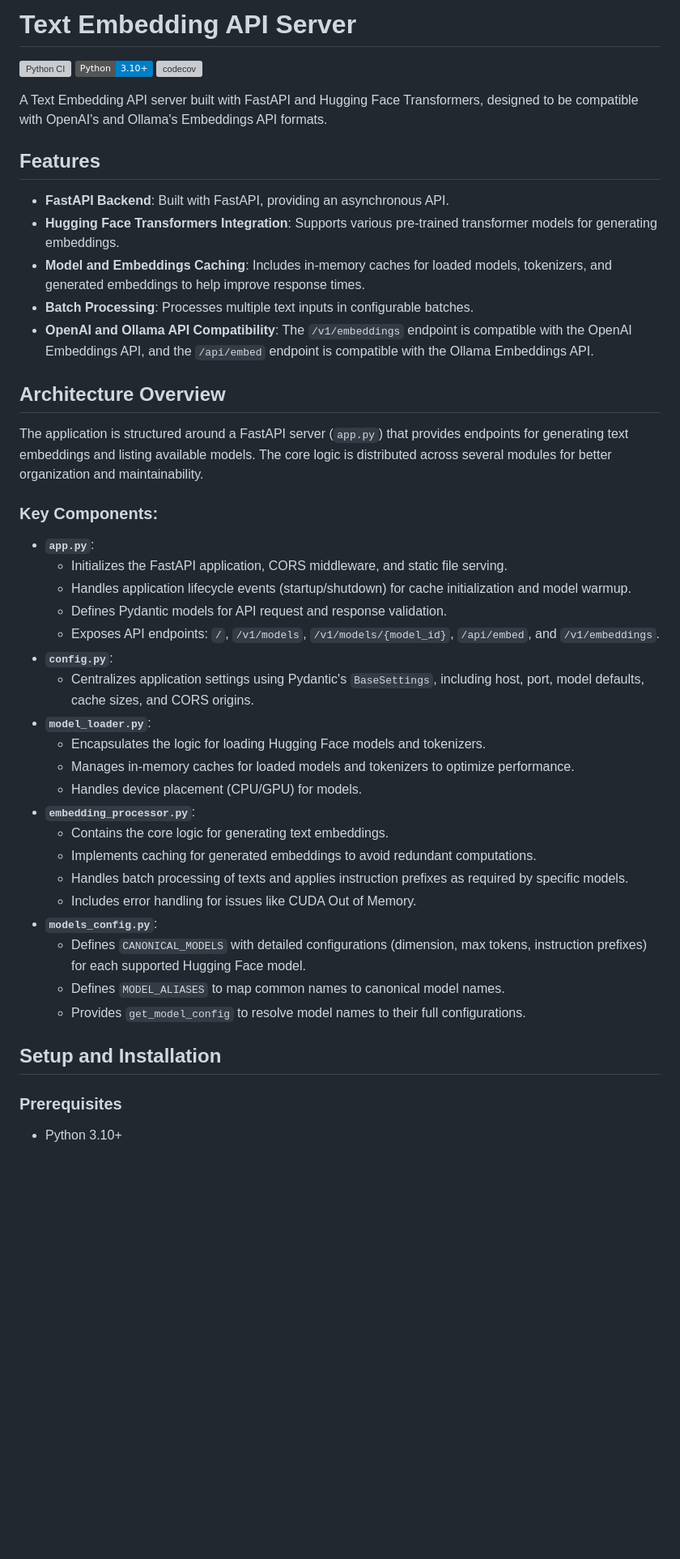
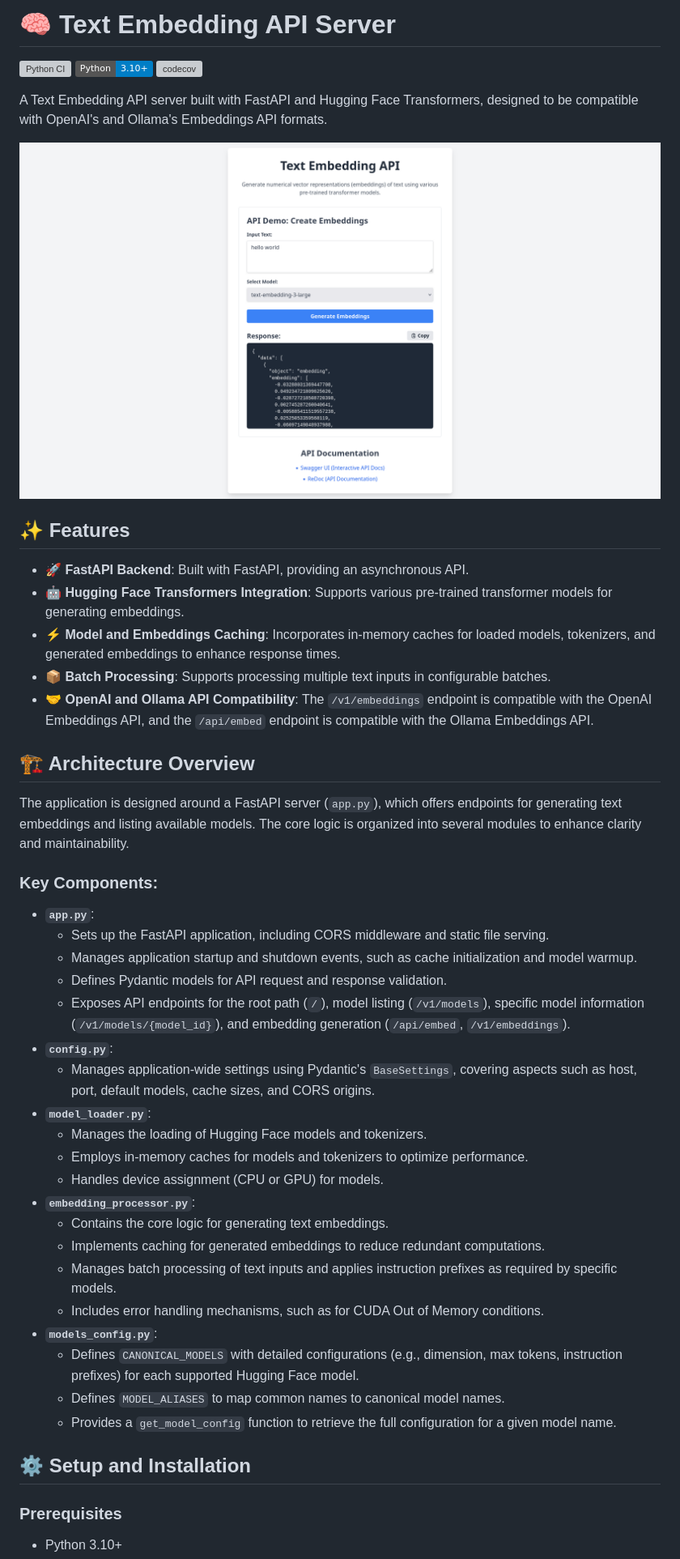
Before and after one commit to atrifat/text-embedding-api, a Markdown page: README.md, the part around the change printed below. Shown: that part at 81% size. Drawn GitHub-style; pictures changed too: assets/ss-demo-api.png (added); badges without logos; blank space fills up the shorter version; grey boxes are pictures that could not be loaded.

Commit message:
docs: Update README with demo screenshot, icons, and explanation

```diff
--- a/README.md
+++ b/README.md
@@ -1,46 +1,48 @@
-# Text Embedding API Server
+# 🧠 Text Embedding API Server
 [![Python CI](https://github.com/atrifat/text-embedding-api/actions/workflows/python-ci.yml/badge.svg)](https://github.com/atrifat/text-embedding-api/actions/workflows/python-ci.yml)
 ![Python Version](https://img.shields.io/badge/Python-3.10%2B-blue)
 [![codecov](https://codecov.io/gh/atrifat/text-embedding-api/branch/main/graph/badge.svg)](https://codecov.io/gh/atrifat/text-embedding-api)
 
 A Text Embedding API server built with FastAPI and Hugging Face Transformers, designed to be compatible with OpenAI's and Ollama's Embeddings API formats.
 
-## Features
+![Demo API Screenshot](assets/ss-demo-api.png)
 
-- **FastAPI Backend**: Built with FastAPI, providing an asynchronous API.
-- **Hugging Face Transformers Integration**: Supports various pre-trained transformer models for generating embeddings.
-- **Model and Embeddings Caching**: Includes in-memory caches for loaded models, tokenizers, and generated embeddings to help improve response times.
-- **Batch Processing**: Processes multiple text inputs in configurable batches.
-- **OpenAI and Ollama API Compatibility**: The `/v1/embeddings` endpoint is compatible with the OpenAI Embeddings API, and the `/api/embed` endpoint is compatible with the Ollama Embeddings API.
+## ✨ Features
 
-## Architecture Overview
+- 🚀 **FastAPI Backend**: Built with FastAPI, providing an asynchronous API.
+- 🤖 **Hugging Face Transformers Integration**: Supports various pre-trained transformer models for generating embeddings.
+- ⚡ **Model and Embeddings Caching**: Incorporates in-memory caches for loaded models, tokenizers, and generated embeddings to enhance response times.
+- 📦 **Batch Processing**: Supports processing multiple text inputs in configurable batches.
+- 🤝 **OpenAI and Ollama API Compatibility**: The `/v1/embeddings` endpoint is compatible with the OpenAI Embeddings API, and the `/api/embed` endpoint is compatible with the Ollama Embeddings API.
 
-The application is structured around a FastAPI server (`app.py`) that provides endpoints for generating text embeddings and listing available models. The core logic is distributed across several modules for better organization and maintainability.
+## 🏗️ Architecture Overview
+
+The application is designed around a FastAPI server (`app.py`), which offers endpoints for generating text embeddings and listing available models. The core logic is organized into several modules to enhance clarity and maintainability.
 
 ### Key Components:
 
 - **`app.py`**:
-  - Initializes the FastAPI application, CORS middleware, and static file serving.
-  - Handles application lifecycle events (startup/shutdown) for cache initialization and model warmup.
+  - Sets up the FastAPI application, including CORS middleware and static file serving.
+  - Manages application startup and shutdown events, such as cache initialization and model warmup.
   - Defines Pydantic models for API request and response validation.
-  - Exposes API endpoints: `/`, `/v1/models`, `/v1/models/{model_id}`, `/api/embed`, and `/v1/embeddings`.
+  - Exposes API endpoints for the root path (`/`), model listing (`/v1/models`), specific model information (`/v1/models/{model_id}`), and embedding generation (`/api/embed`, `/v1/embeddings`).
 - **`config.py`**:
-  - Centralizes application settings using Pydantic's `BaseSettings`, including host, port, model defaults, cache sizes, and CORS origins.
+  - Manages application-wide settings using Pydantic's `BaseSettings`, covering aspects such as host, port, default models, cache sizes, and CORS origins.
 - **`model_loader.py`**:
-  - Encapsulates the logic for loading Hugging Face models and tokenizers.
-  - Manages in-memory caches for loaded models and tokenizers to optimize performance.
-  - Handles device placement (CPU/GPU) for models.
+  - Manages the loading of Hugging Face models and tokenizers.
+  - Employs in-memory caches for models and tokenizers to optimize performance.
+  - Handles device assignment (CPU or GPU) for models.
 - **`embedding_processor.py`**:
   - Contains the core logic for generating text embeddings.
-  - Implements caching for generated embeddings to avoid redundant computations.
-  - Handles batch processing of texts and applies instruction prefixes as required by specific models.
-  - Includes error handling for issues like CUDA Out of Memory.
+  - Implements caching for generated embeddings to reduce redundant computations.
+  - Manages batch processing of text inputs and applies instruction prefixes as required by specific models.
+  - Includes error handling mechanisms, such as for CUDA Out of Memory conditions.
 - **`models_config.py`**:
-  - Defines `CANONICAL_MODELS` with detailed configurations (dimension, max tokens, instruction prefixes) for each supported Hugging Face model.
+  - Defines `CANONICAL_MODELS` with detailed configurations (e.g., dimension, max tokens, instruction prefixes) for each supported Hugging Face model.
   - Defines `MODEL_ALIASES` to map common names to canonical model names.
-  - Provides `get_model_config` to resolve model names to their full configurations.
+  - Provides a `get_model_config` function to retrieve the full configuration for a given model name.
 
-## Setup and Installation
+## ⚙️ Setup and Installation
 
 ### Prerequisites
 
```
Also changed, not shown: other parts of README.md (+11 -11 lines).
